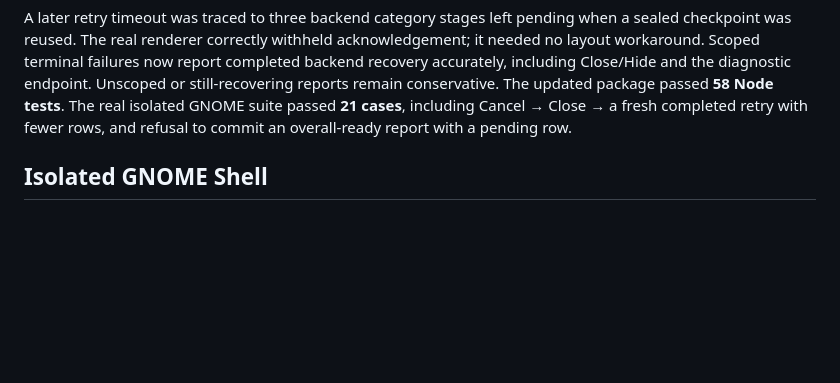
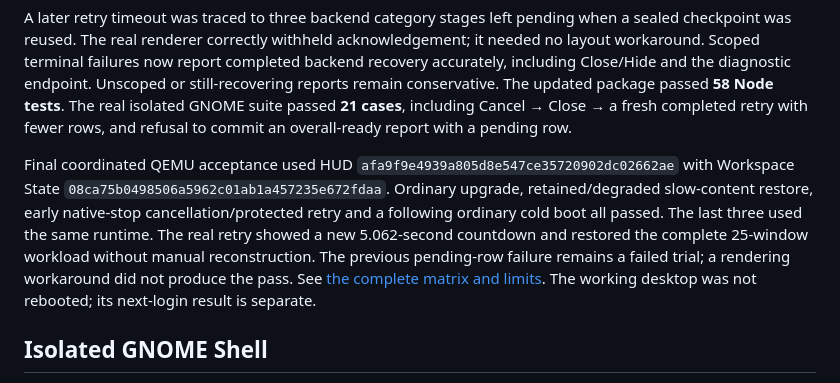
Before and after one commit to Sage-Cat/login-hud, a Markdown page: docs/testing.md, the part around the change. Rendered like a GitHub page; blank space fills up the shorter version.

Commit message:
docs: record coordinated cold boot and cancellation acceptance

```diff
--- a/docs/testing.md
+++ b/docs/testing.md
@@ -47,6 +47,17 @@ diagnostic endpoint. Unscoped or still-recovering reports remain conservative.
 The updated package passed **58 Node tests**. The real isolated GNOME suite
 passed **21 cases**, including Cancel → Close → a fresh completed retry with
 fewer rows, and refusal to commit an overall-ready report with a pending row.
+
+Final coordinated QEMU acceptance used HUD
+`afa9f9e4939a805d8e547ce35720902dc02662ae` with Workspace State
+`08ca75b0498506a5962c01ab1a457235e672fdaa`. Ordinary upgrade, retained/degraded
+slow-content restore, early native-stop cancellation/protected retry and a
+following ordinary cold boot all passed. The last three used the same runtime.
+The real retry showed a new 5.062-second countdown and restored the complete
+25-window workload without manual reconstruction. The previous pending-row
+failure remains a failed trial; a rendering workaround did not produce the pass.
+See [the complete matrix and limits](https://github.com/Sage-Cat/workspace-state/blob/main/docs/testing.md#final-coordinated-vm-acceptance).
+The working desktop was not rebooted; its next-login result is separate.
 
 ## Isolated GNOME Shell
 
```
